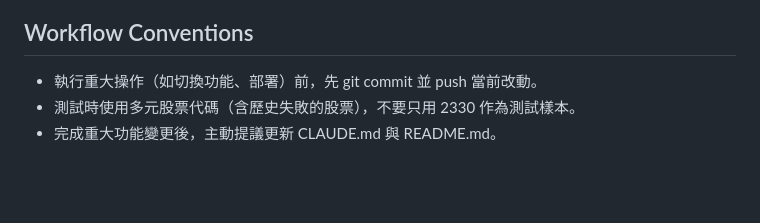
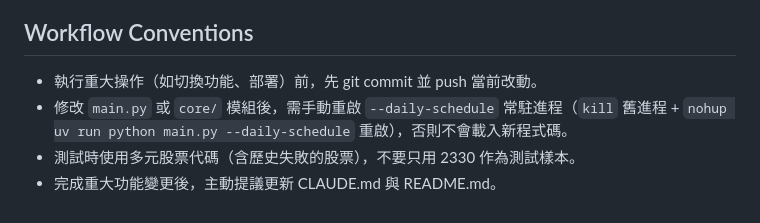
Before and after one commit to ken19960728ken/Stock_analysis, a Markdown page: CLAUDE.md, the part around the change. Rendered like a GitHub page; blank space fills up the shorter version.

Commit message:
docs: 更新 CLAUDE.md — 記錄重啟 daily-schedule 常駐進程的注意事項
Co-Authored-By: Claude Opus 4.6 <noreply@anthropic.com>

```diff
--- a/CLAUDE.md
+++ b/CLAUDE.md
@@ -266,5 +266,6 @@ Run tests: `uv run pytest tests/ -v`. No linter is configured.
 ## Workflow Conventions
 
 - 執行重大操作（如切換功能、部署）前，先 git commit 並 push 當前改動。
+- 修改 `main.py` 或 `core/` 模組後，需手動重啟 `--daily-schedule` 常駐進程（`kill` 舊進程 + `nohup uv run python main.py --daily-schedule` 重啟），否則不會載入新程式碼。
 - 測試時使用多元股票代碼（含歷史失敗的股票），不要只用 2330 作為測試樣本。
 - 完成重大功能變更後，主動提議更新 CLAUDE.md 與 README.md。
```
